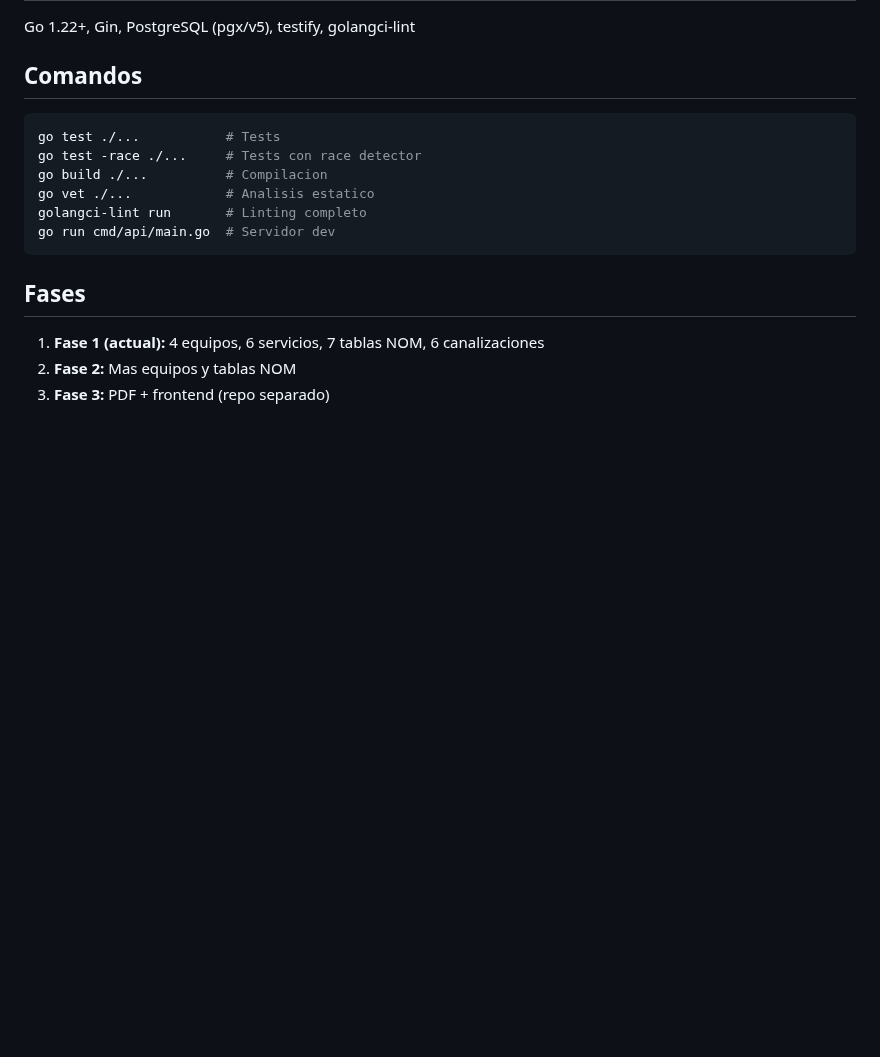
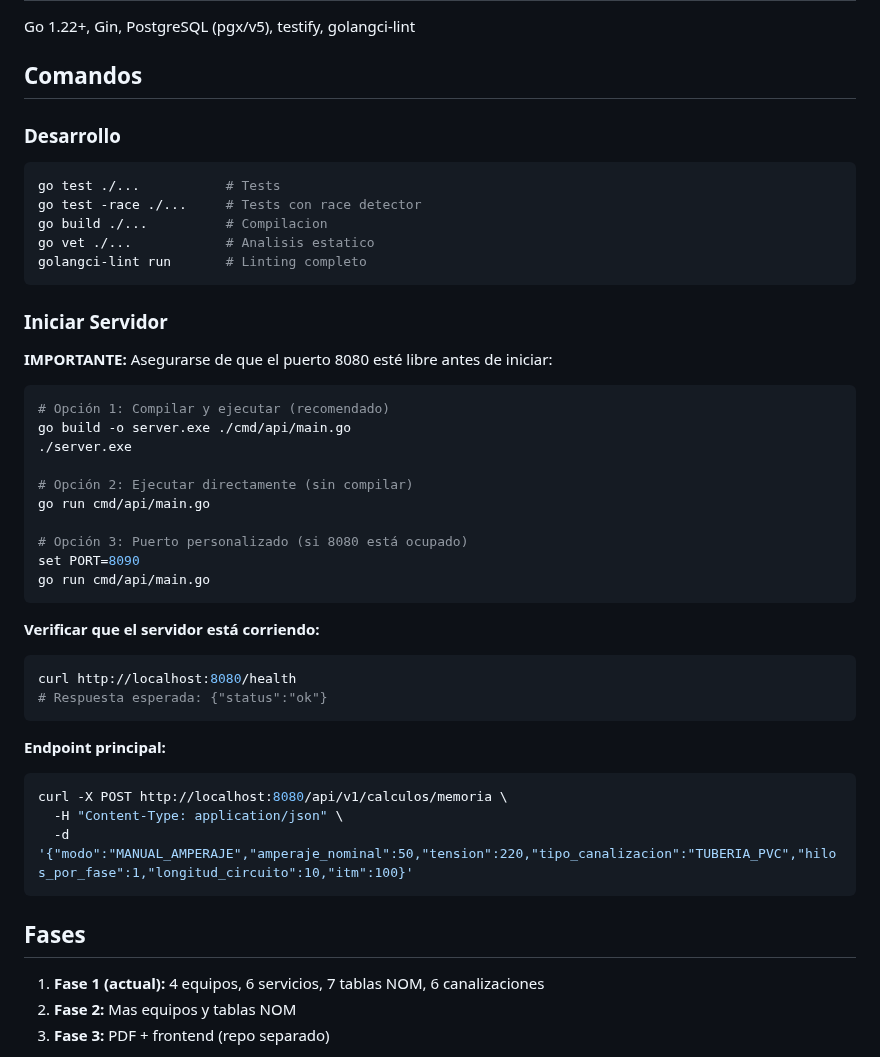
Before and after one commit to GARFEX33/garfex-calculadora-filtros, a Markdown page: AGENTS.md, the part around one of its changes. Drawn GitHub-style; blank space fills up the shorter version.

````diff
--- a/AGENTS.md
+++ b/AGENTS.md
@@ -68,13 +93,44 @@ Go 1.22+, Gin, PostgreSQL (pgx/v5), testify, golangci-lint
 
 ## Comandos
 
+### Desarrollo
+
 ```bash
 go test ./...           # Tests
 go test -race ./...     # Tests con race detector
 go build ./...          # Compilacion
 go vet ./...            # Analisis estatico
 golangci-lint run       # Linting completo
-go run cmd/api/main.go  # Servidor dev
+```
+
+### Iniciar Servidor
+
+**IMPORTANTE:** Asegurarse de que el puerto 8080 esté libre antes de iniciar:
+
+```bash
+# Opción 1: Compilar y ejecutar (recomendado)
+go build -o server.exe ./cmd/api/main.go
+./server.exe
+
+# Opción 2: Ejecutar directamente (sin compilar)
+go run cmd/api/main.go
+
+# Opción 3: Puerto personalizado (si 8080 está ocupado)
+set PORT=8090
+go run cmd/api/main.go
+```
+
+**Verificar que el servidor está corriendo:**
+```bash
+curl http://localhost:8080/health
+# Respuesta esperada: {"status":"ok"}
+```
+
+**Endpoint principal:**
+```bash
+curl -X POST http://localhost:8080/api/v1/calculos/memoria \
+  -H "Content-Type: application/json" \
+  -d '{"modo":"MANUAL_AMPERAJE","amperaje_nominal":50,"tension":220,"tipo_canalizacion":"TUBERIA_PVC","hilos_por_fase":1,"longitud_circuito":10,"itm":100}'
 ```
 
 ## Fases
````
Also changed, not shown: other parts of AGENTS.md (+25 -0 lines), data/tablas_nom/AGENTS.md (+6 -0 lines), internal/presentation/AGENTS.md (+10 -1 lines).
